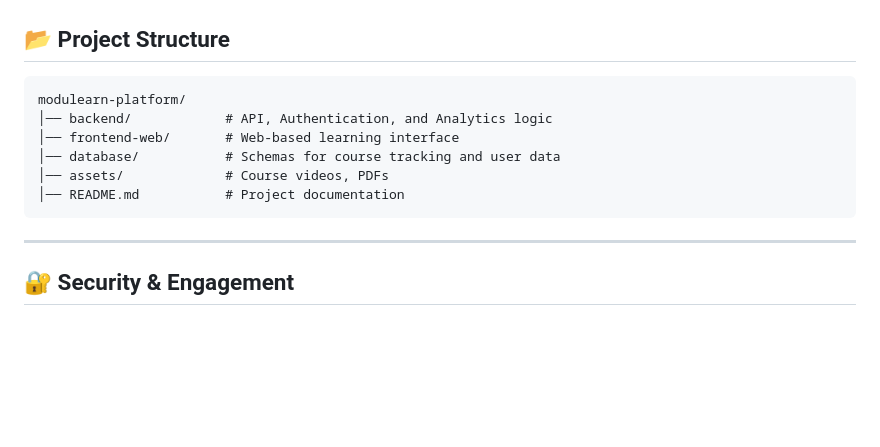
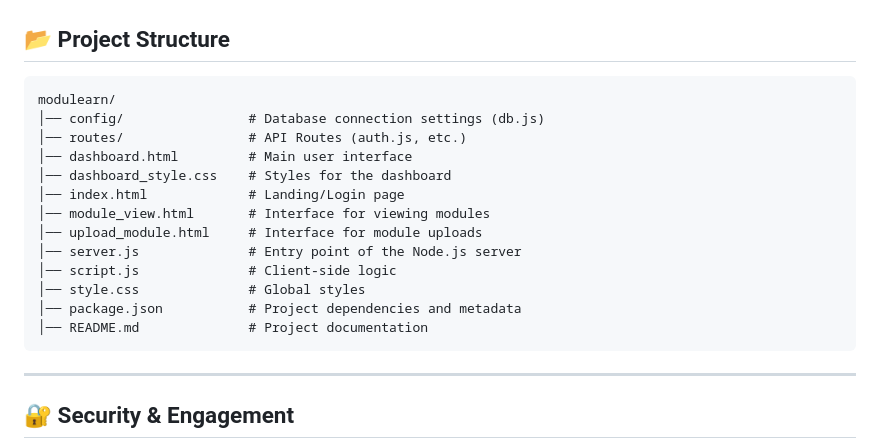
Before and after one commit to jkylee1932/ModuLearn, a Markdown page: README.md, the part around the change. GitHub-like rendering; blank space fills up the shorter version.

````diff
--- a/README.md
+++ b/README.md
@@ -55,12 +55,19 @@ The project focuses on empowering **Educators** to share and monetize their expe
 ## 📂 Project Structure
 
 ```text
-modulearn-platform/
-│── backend/            # API, Authentication, and Analytics logic
-│── frontend-web/       # Web-based learning interface
-│── database/           # Schemas for course tracking and user data
-│── assets/             # Course videos, PDFs
-│── README.md           # Project documentation
+modulearn/
+│── config/                # Database connection settings (db.js)
+│── routes/                # API Routes (auth.js, etc.)
+│── dashboard.html         # Main user interface
+│── dashboard_style.css    # Styles for the dashboard
+│── index.html             # Landing/Login page
+│── module_view.html       # Interface for viewing modules
+│── upload_module.html     # Interface for module uploads
+│── server.js              # Entry point of the Node.js server
+│── script.js              # Client-side logic
+│── style.css              # Global styles
+│── package.json           # Project dependencies and metadata
+│── README.md              # Project documentation
 ```
 
 ---
````
